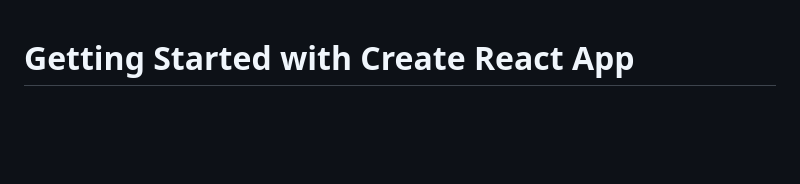
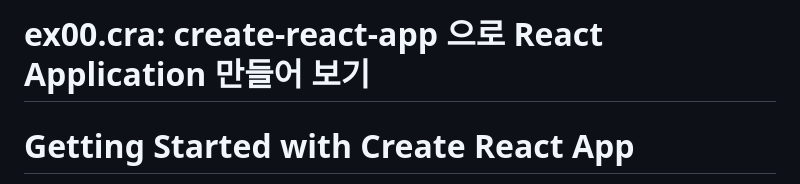
Before and after one commit to Jiyoongrace/react-practices, a Markdown page: 01.Basics/ex00.cra/README.md, the part around the change. GitHub-like rendering; blank space fills up the shorter version.

Commit message:
:sparkles: feat: create-react-app 으로 React Application 만들어 보기

```diff
--- a/01.Basics/ex00.cra/README.md
+++ b/01.Basics/ex00.cra/README.md
@@ -1,3 +1,5 @@
+# ex00.cra: create-react-app 으로 React Application 만들어 보기
+
 # Getting Started with Create React App
 
 This project was bootstrapped with [Create React App](https://github.com/facebook/create-react-app).
```
